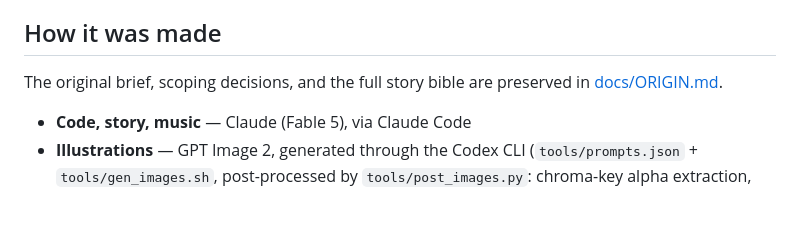
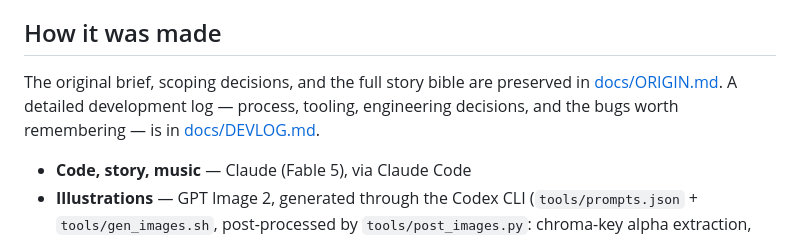
Before and after one commit to m1omg/the-last-page-full, a Markdown page: README.md, the part around the change. Rendered like a GitHub page; blank space fills up the shorter version.

```diff
--- a/README.md
+++ b/README.md
@@ -104,7 +104,9 @@ doodle-battles, no self-harm. It aims for a soft landing.
 ## How it was made
 
 The original brief, scoping decisions, and the full story bible are preserved
-in [docs/ORIGIN.md](docs/ORIGIN.md).
+in [docs/ORIGIN.md](docs/ORIGIN.md). A detailed development log — process,
+tooling, engineering decisions, and the bugs worth remembering — is in
+[docs/DEVLOG.md](docs/DEVLOG.md).
 
 - **Code, story, music** — Claude (Fable 5), via Claude Code
 - **Illustrations** — GPT Image 2, generated through the Codex CLI
```
Also changed, not shown: docs/DEVLOG.md (added, +336 -0 lines).
